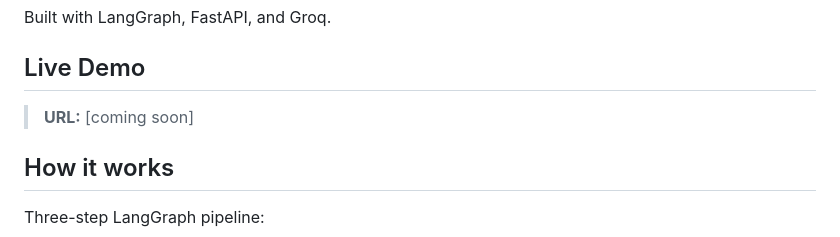
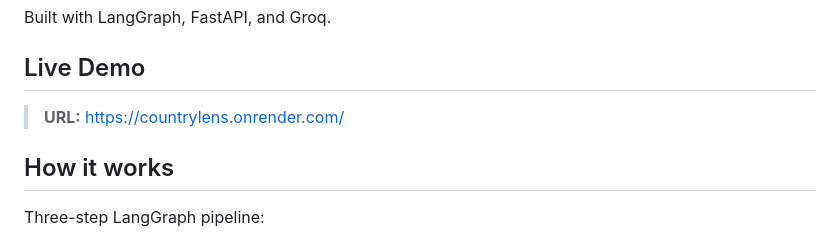
Before and after one commit to AyushSid28/CountryLens, a Markdown page: README.md, the part around the change. Rendered like a GitHub page.

Commit message:
Added the Render URL for the project

```diff
--- a/README.md
+++ b/README.md
@@ -6,7 +6,7 @@ Built with LangGraph, FastAPI, and Groq.
 
 ## Live Demo
 
-> **URL:** [coming soon]
+> **URL:** https://countrylens.onrender.com/
 
 ## How it works
 
```
